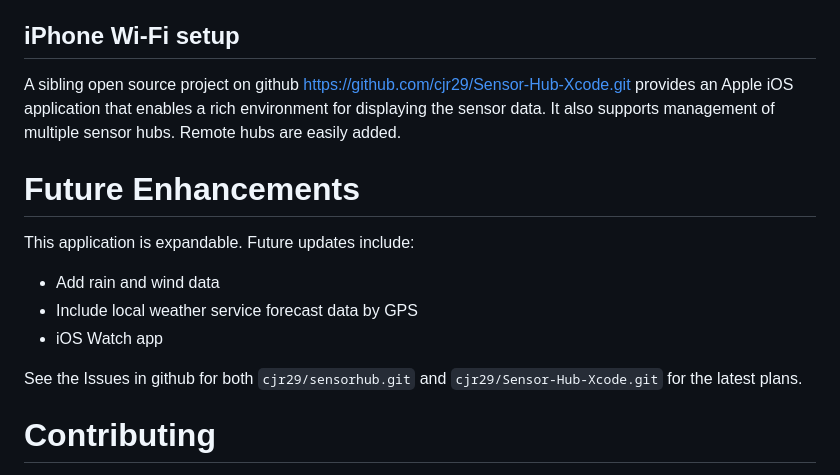
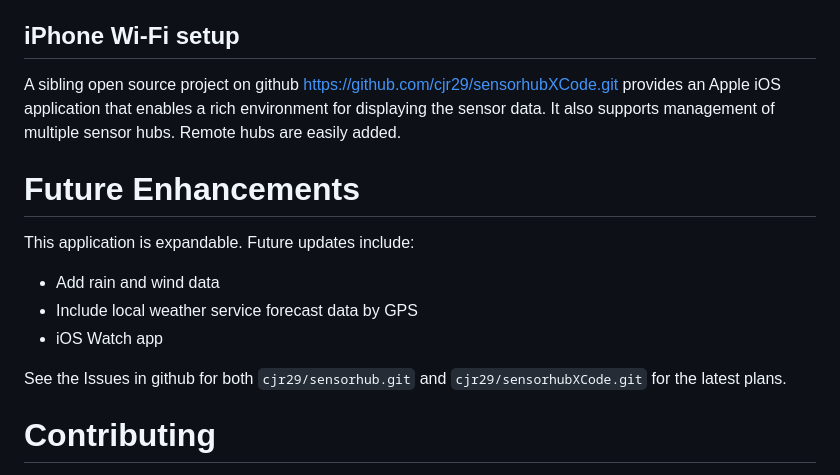
Before and after one commit to cjr29/sensorhub, a Markdown page: README.md, the part around the change. GitHub-like rendering.

Commit message:
Update links in README

```diff
--- a/README.md
+++ b/README.md
@@ -142,7 +142,7 @@ Code for open source weather sensor hub on RaspberryPi ZeroW.
 
    ## iPhone Wi-Fi setup
 
-   A sibling open source project on github https://github.com/cjr29/Sensor-Hub-Xcode.git provides an Apple iOS application that enables
+   A sibling open source project on github https://github.com/cjr29/sensorhubXCode.git provides an Apple iOS application that enables
    a rich environment for displaying the sensor data. It also supports management of multiple sensor hubs. Remote hubs are easily added.
 
  # Future Enhancements
@@ -151,7 +151,7 @@ Code for open source weather sensor hub on RaspberryPi ZeroW.
  - Include local weather service forecast data by GPS
  - iOS Watch app
 
- See the Issues in github for both `cjr29/sensorhub.git` and `cjr29/Sensor-Hub-Xcode.git` for the latest plans.
+ See the Issues in github for both `cjr29/sensorhub.git` and `cjr29/sensorhubXCode.git` for the latest plans.
 
  # Contributing
 
```
